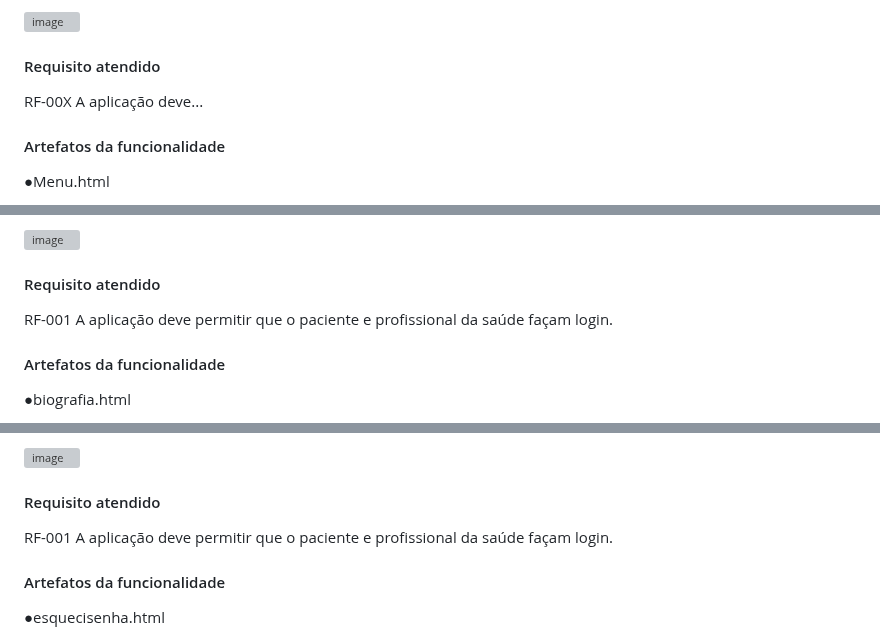
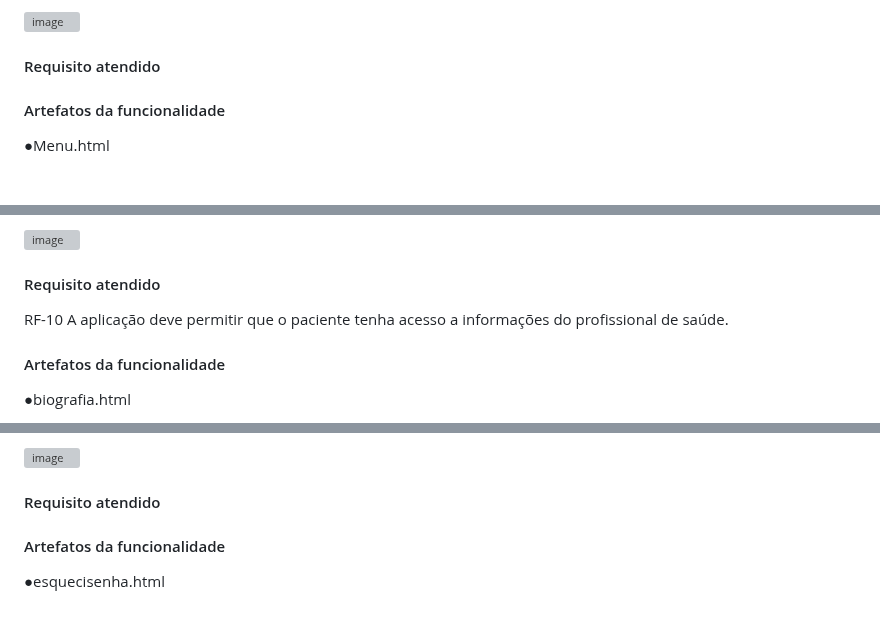
Before and after one commit to Andryws121/Trabalho-Faculdade-Sistema-De-Cl-nica-M-dica, a Markdown page: documentos/06-Programação de Funcionalidades.md, 3 parts joined by grey strips. GitHub-like rendering; grey boxes are pictures that could not be loaded.

```diff
--- a/documentos/06-Programação de Funcionalidades.md
+++ b/documentos/06-Programação de Funcionalidades.md
@@ -128,7 +128,7 @@ Exemplo da tela do Menu Principal:
 
 #### Requisito atendido
 
-RF-00X	A aplicação deve...
+
 
 #### Artefatos da funcionalidade
 
@@ -246,7 +246,7 @@ Exemplo da tela de Biografia Médica:
 
 #### Requisito atendido
 
-RF-001	A aplicação deve permitir que o paciente e profissional da saúde façam login.
+RF-10	A aplicação deve permitir que o paciente tenha acesso a informações do profissional de saúde.
 
 #### Artefatos da funcionalidade
 
@@ -276,7 +276,7 @@ Exemplo da tela de Recuperação de Senha:
 
 #### Requisito atendido
 
-RF-001	A aplicação deve permitir que o paciente e profissional da saúde façam login.
+
 
 #### Artefatos da funcionalidade
 
```
Also changed, not shown: other parts of documentos/06-Programação de Funcionalidades.md (+6 -6 lines).
